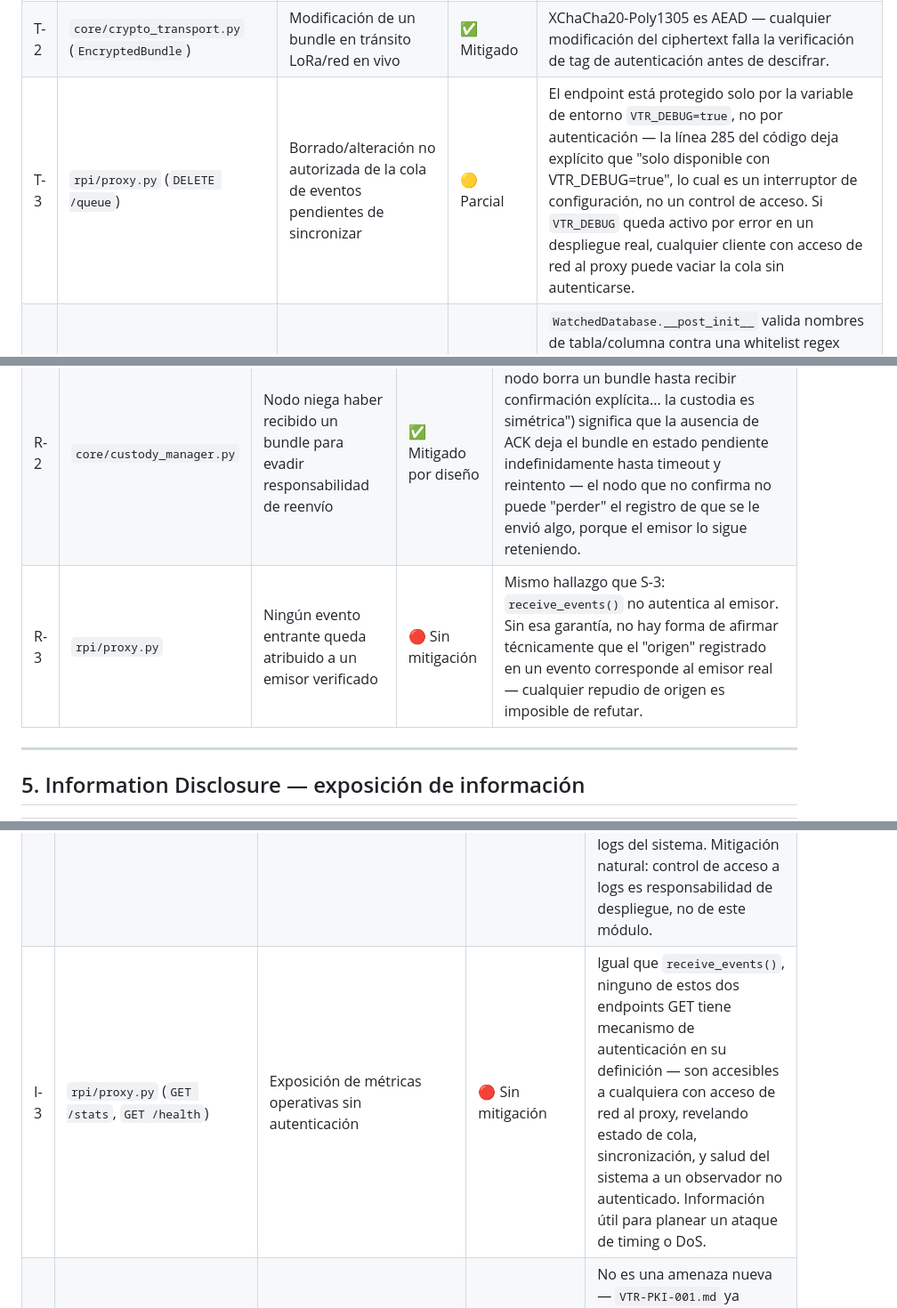
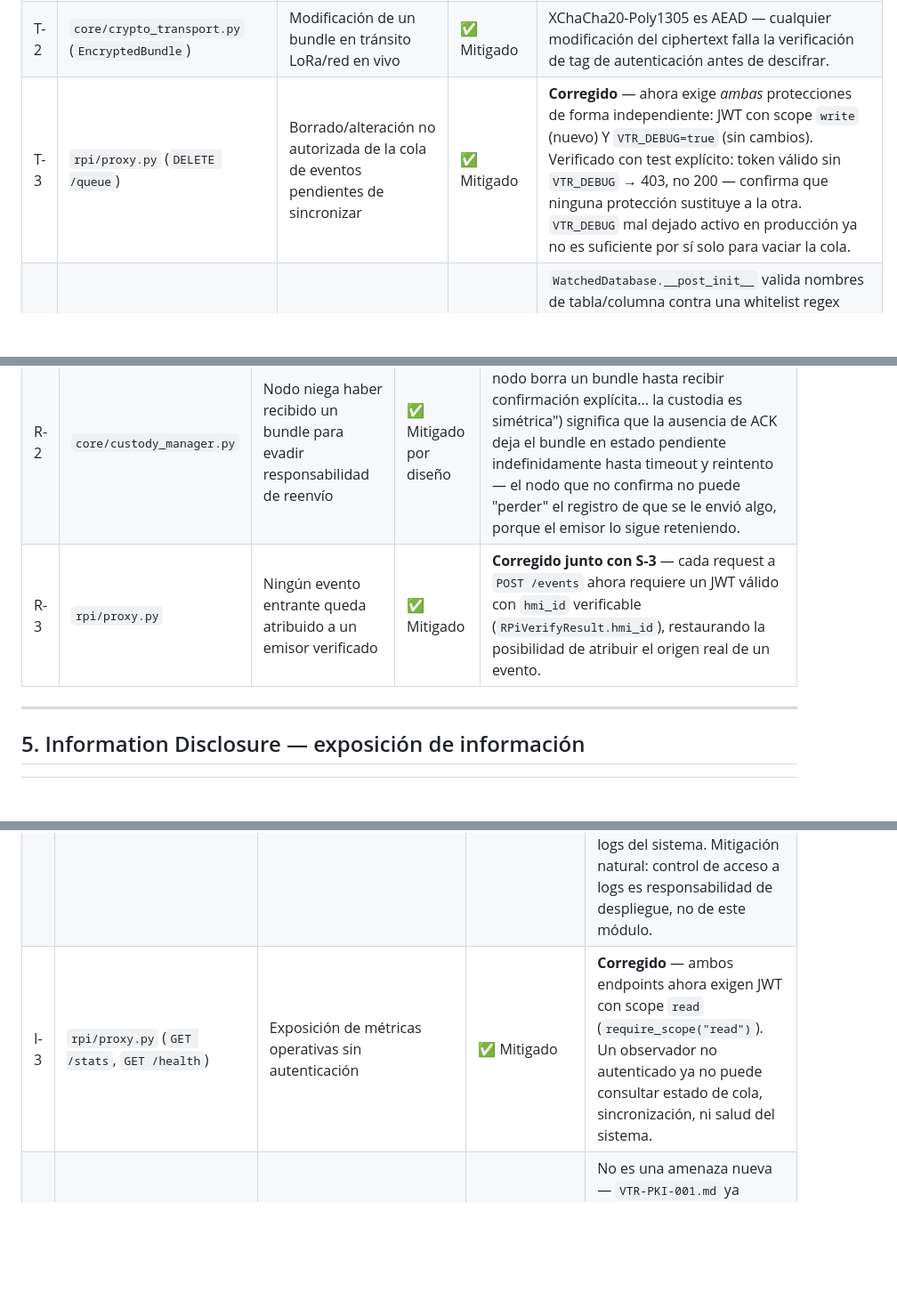
Before and after one commit to LuisCastellanos-dev/vtr-continuity, a Markdown page: docs/VTR-THREAT-001.md, 3 parts joined by grey strips. Shown at 89% size. Drawn GitHub-style; blank space fills up the shorter version.

```diff
--- a/docs/VTR-THREAT-001.md
+++ b/docs/VTR-THREAT-001.md
@@ -100,7 +100,7 @@ del perímetro de la planta).
 |---|---|---|---|---|
 | T-1 | `crypto_layer/vtrc_bundle.py` | Modificación de un bundle `.vtrc` en tránsito (USB) | ✅ Mitigado | Canonicalización `header‖payload‖metadata` con firma puesta a cero antes de firmar; `verify_bundle()` confirmado que rechaza payload modificado y metadata modificada (`test_verify_bundle_rejects_tampered_payload`, `test_verify_bundle_rejects_tampered_metadata`). |
 | T-2 | `core/crypto_transport.py` (`EncryptedBundle`) | Modificación de un bundle en tránsito LoRa/red en vivo | ✅ Mitigado | XChaCha20-Poly1305 es AEAD — cualquier modificación del ciphertext falla la verificación de tag de autenticación antes de descifrar. |
-| T-3 | `rpi/proxy.py` (`DELETE /queue`) | Borrado/alteración no autorizada de la cola de eventos pendientes de sincronizar | 🟡 Parcial | El endpoint está protegido solo por la variable de entorno `VTR_DEBUG=true`, no por autenticación — la línea 285 del código deja explícito que "solo disponible con VTR_DEBUG=true", lo cual es un interruptor de configuración, no un control de acceso. Si `VTR_DEBUG` queda activo por error en un despliegue real, cualquier cliente con acceso de red al proxy puede vaciar la cola sin autenticarse. |
+| T-3 | `rpi/proxy.py` (`DELETE /queue`) | Borrado/alteración no autorizada de la cola de eventos pendientes de sincronizar | ✅ Mitigado | **Corregido** — ahora exige *ambas* protecciones de forma independiente: JWT con scope `write` (nuevo) Y `VTR_DEBUG=true` (sin cambios). Verificado con test explícito: token válido sin `VTR_DEBUG` → 403, no 200 — confirma que ninguna protección sustituye a la otra. `VTR_DEBUG` mal dejado activo en producción ya no es suficiente por sí solo para vaciar la cola. |
 | T-4 | `core/storage_guardian.py` | Manipulación de los umbrales de purga para forzar pérdida de datos | ✅ Mitigado | `WatchedDatabase.__post_init__` valida nombres de tabla/columna contra una whitelist regex antes de interpolarlos en SQL — confirmado contra inyección con tests explícitos (`test_malicious_table_name_raises`). Los umbrales (`warn_threshold_percent`, `purge_threshold_percent`) se validan en rango (0,100] y orden lógico en `StorageGuardian.__init__`. |
 | T-5 | `core/storage_guardian.py` (bases `COUNTER`) | Forzar purga de `nonce_counter.db` o `vtrc_counter_seen.db` para abrir ventana de replay | ✅ Mitigado | Decisión de diseño explícita: `StorageRole.COUNTER` nunca se purga automáticamente sin importar el porcentaje de uso — `enforce()` retorna 0 y registra error en vez de ejecutar `_purge_fifo()` sobre esas bases. |
 | T-6 | `src/session_guard.js` (fallback UUID) | Predicción/colisión de idempotency key cuando `crypto.randomUUID` no está disponible | 🟡 Parcial, severidad baja | El fallback usa `Math.random()` (línea ~40), que no es criptográficamente seguro — un atacante en el mismo origen podría en teoría predecir o forzar colisión de idempotency keys. Severidad baja porque el idempotency key no es un secreto de autenticación, solo previene duplicados; el daño práctico de una colisión sería un evento duplicado o ignorado, no una violación de confidencialidad. |
@@ -113,7 +113,7 @@ del perímetro de la planta).
 |---|---|---|---|---|
 | R-1 | `rpi/jwt_verifier.py` | Operador niega haber enviado un evento tras revocación de su token | 🟡 Parcial | El docstring documenta explícitamente: "lista de revocación persiste en memoria — se limpia al reiniciar (en v0.5.0 se sincronizará vía CustodyManager al reconectar)". Si el RPi se reinicia (corte de energía, intencional o no) antes de que esa sincronización ocurra, un token ya revocado vuelve a aceptarse como válido durante el `DEFAULT_GRACE_PERIOD` (1800s) hasta su expiración natural — y el atacante que use ese token revocado-pero-temporalmente-válido tiene negación plausible, porque el sistema no tiene registro de que el token fue usado después de su revocación. |
 | R-2 | `core/custody_manager.py` | Nodo niega haber recibido un bundle para evadir responsabilidad de reenvío | ✅ Mitigado por diseño | El propio principio del módulo ("ningún nodo borra un bundle hasta recibir confirmación explícita... la custodia es simétrica") significa que la ausencia de ACK deja el bundle en estado pendiente indefinidamente hasta timeout y reintento — el nodo que no confirma no puede "perder" el registro de que se le envió algo, porque el emisor lo sigue reteniendo. |
-| R-3 | `rpi/proxy.py` | Ningún evento entrante queda atribuido a un emisor verificado | 🔴 Sin mitigación | Mismo hallazgo que S-3: `receive_events()` no autentica al emisor. Sin esa garantía, no hay forma de afirmar técnicamente que el "origen" registrado en un evento corresponde al emisor real — cualquier repudio de origen es imposible de refutar. |
+| R-3 | `rpi/proxy.py` | Ningún evento entrante queda atribuido a un emisor verificado | ✅ Mitigado | **Corregido junto con S-3** — cada request a `POST /events` ahora requiere un JWT válido con `hmi_id` verificable (`RPiVerifyResult.hmi_id`), restaurando la posibilidad de atribuir el origen real de un evento. |
 
 ---
 
@@ -123,7 +123,7 @@ del perímetro de la planta).
 |---|---|---|---|---|
 | I-1 | `crypto_layer/__init__.py` | Exposición de `device_secret`/`passphrase` en memoria durante derivación async | ✅ Mitigado | Decisión de diseño documentada en memoria del proyecto: `derive_device_key_async` recibe secretos como **parámetros explícitos en cada llamada**, nunca de estado cacheado — limita la ventana de exposición en memoria. Confirmado por introspección de firma en los tests de la propuesta #4. |
 | I-2 | `core/storage_guardian.py` | Filtración de tamaño/estructura de bases vía logs | 🟡 Severidad baja | Los logs de `enforce()` registran `db_path`, `percent_used`, y conteo de filas eliminadas — información operativa, no secretos, pero revela patrones de uso (ej. cuántos bundles procesa un nodo) a quien tenga acceso a los logs del sistema. Mitigación natural: control de acceso a logs es responsabilidad de despliegue, no de este módulo. |
-| I-3 | `rpi/proxy.py` (`GET /stats`, `GET /health`) | Exposición de métricas operativas sin autenticación | 🔴 Sin mitigación | Igual que `receive_events()`, ninguno de estos dos endpoints GET tiene mecanismo de autenticación en su definición — son accesibles a cualquiera con acceso de red al proxy, revelando estado de cola, sincronización, y salud del sistema a un observador no autenticado. Información útil para planear un ataque de timing o DoS. |
+| I-3 | `rpi/proxy.py` (`GET /stats`, `GET /health`) | Exposición de métricas operativas sin autenticación | ✅ Mitigado | **Corregido** — ambos endpoints ahora exigen JWT con scope `read` (`require_scope("read")`). Un observador no autenticado ya no puede consultar estado de cola, sincronización, ni salud del sistema. |
 | I-4 | `docs/VTR-PKI-001.md` (ya documentado, referenciado aquí por completitud STRIDE) | CRL desactualizada durante jamming prolongado revela ventana de vulnerabilidad | 🟡 Ya documentado como limitación aceptada | No es una amenaza nueva — `VTR-PKI-001.md` ya reconoce esta limitación explícitamente. Se incluye aquí solo para que el modelo STRIDE esté completo sin necesitar que el lector cruce-referencie cada documento por separado. |
 
 ---
```
Also changed, not shown: other parts of docs/VTR-THREAT-001.md (+50 -45 lines), docs/DOD-v0.5.0.md (+18 -1 lines).
